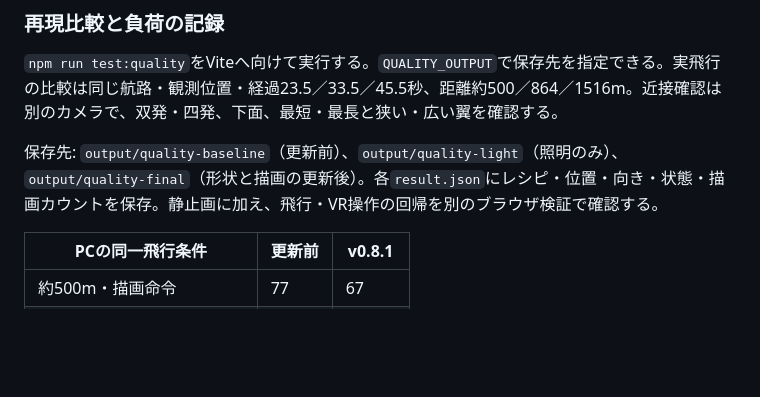
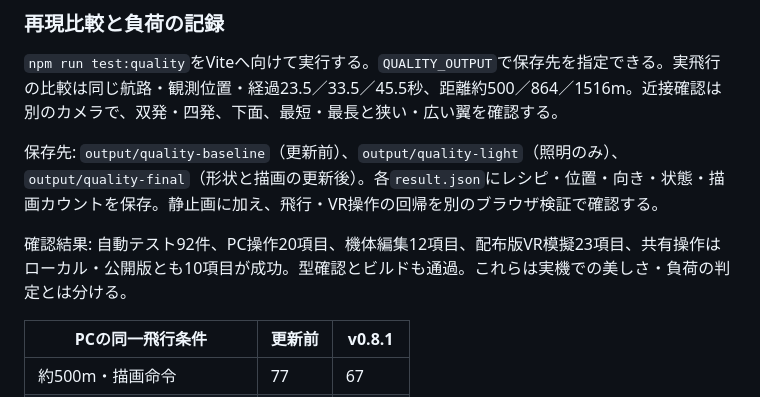
Before and after one commit to toM7x7/airplanevoice, a Markdown page: docs/absorbing-flight.md, the part around the change. Rendered like a GitHub page; blank space fills up the shorter version.

```diff
--- a/docs/absorbing-flight.md
+++ b/docs/absorbing-flight.md
@@ -172,6 +172,8 @@
 
 保存先: `output/quality-baseline`（更新前）、`output/quality-light`（照明のみ）、`output/quality-final`（形状と描画の更新後）。各`result.json`にレシピ・位置・向き・状態・描画カウントを保存。静止画に加え、飛行・VR操作の回帰を別のブラウザ検証で確認する。
 
+確認結果: 自動テスト92件、PC操作20項目、機体編集12項目、配布版VR模擬23項目、共有操作はローカル・公開版とも10項目が成功。型確認とビルドも通過。これらは実機での美しさ・負荷の判定とは分ける。
+
 | PCの同一飛行条件 | 更新前 | v0.8.1 |
 | --- | --- | --- |
 | 約500m・描画命令 | 77 | 67 |
```
Also changed, not shown: docs/deployment.md (+2 -0 lines), progress.md (+2 -1 lines).
